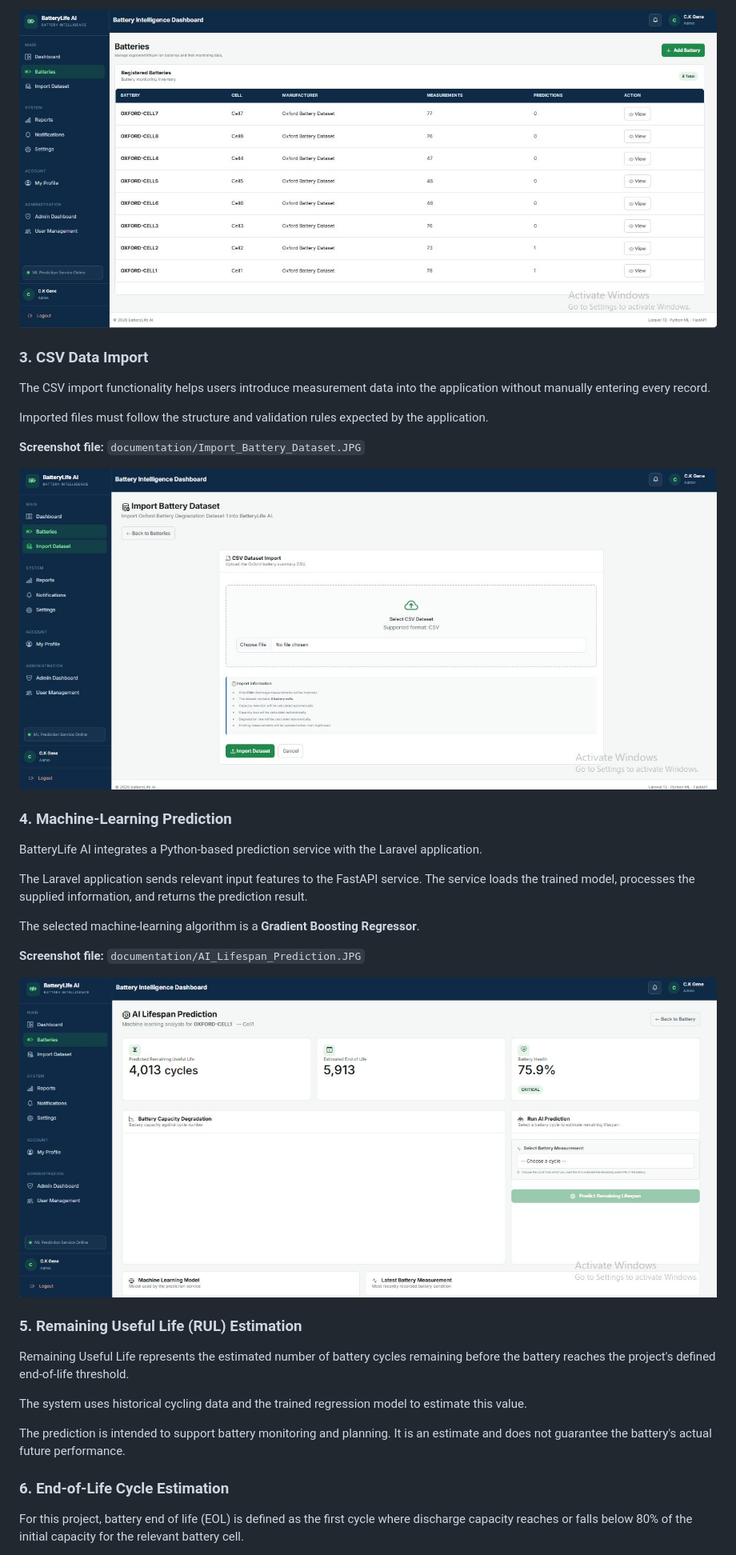
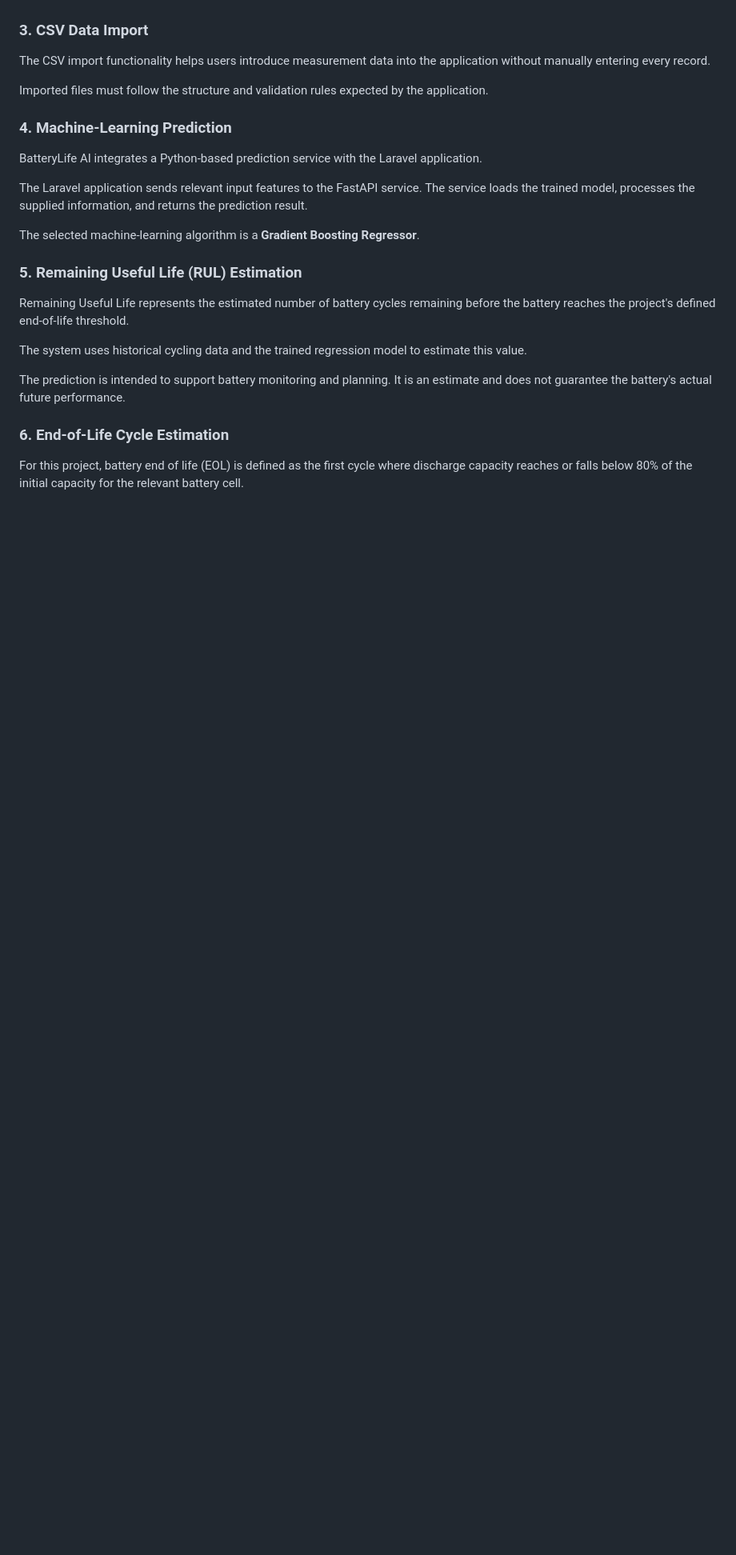
Before and after one commit to genecodeafrica/battery-lifespan, a Markdown page: README.md, the part around one of its changes. Shown at 80% size. Rendered like a GitHub page; blank space fills up the shorter version.

```diff
--- a/README.md
+++ b/README.md
@@ -88,15 +80,10 @@ These records provide the foundation for measurement tracking, historical analys
 
-![Battery Management](documentation/Batteries.JPG)
 
 ### 3. CSV Data Import
 
 The CSV import functionality helps users introduce measurement data into the application without manually entering every record.
 
 Imported files must follow the structure and validation rules expected by the application.
-
-**Screenshot file:** `documentation/Import_Battery_Dataset.JPG`
-
-![CSV Import](documentation/Import_Battery_Dataset.JPG)
 
 ### 4. Machine-Learning Prediction
 
@@ -106,9 +93,7 @@ The Laravel application sends relevant input features to the FastAPI service. Th
 
 The selected machine-learning algorithm is a **Gradient Boosting Regressor**.
 
-**Screenshot file:** `documentation/AI_Lifespan_Prediction.JPG`
 
-![BatteryLife AI Prediction Interface](documentation/AI_Lifespan_Prediction.JPG)
 
 ### 5. Remaining Useful Life (RUL) Estimation
 
```
Also changed, not shown: other parts of README.md (+0 -31 lines).
